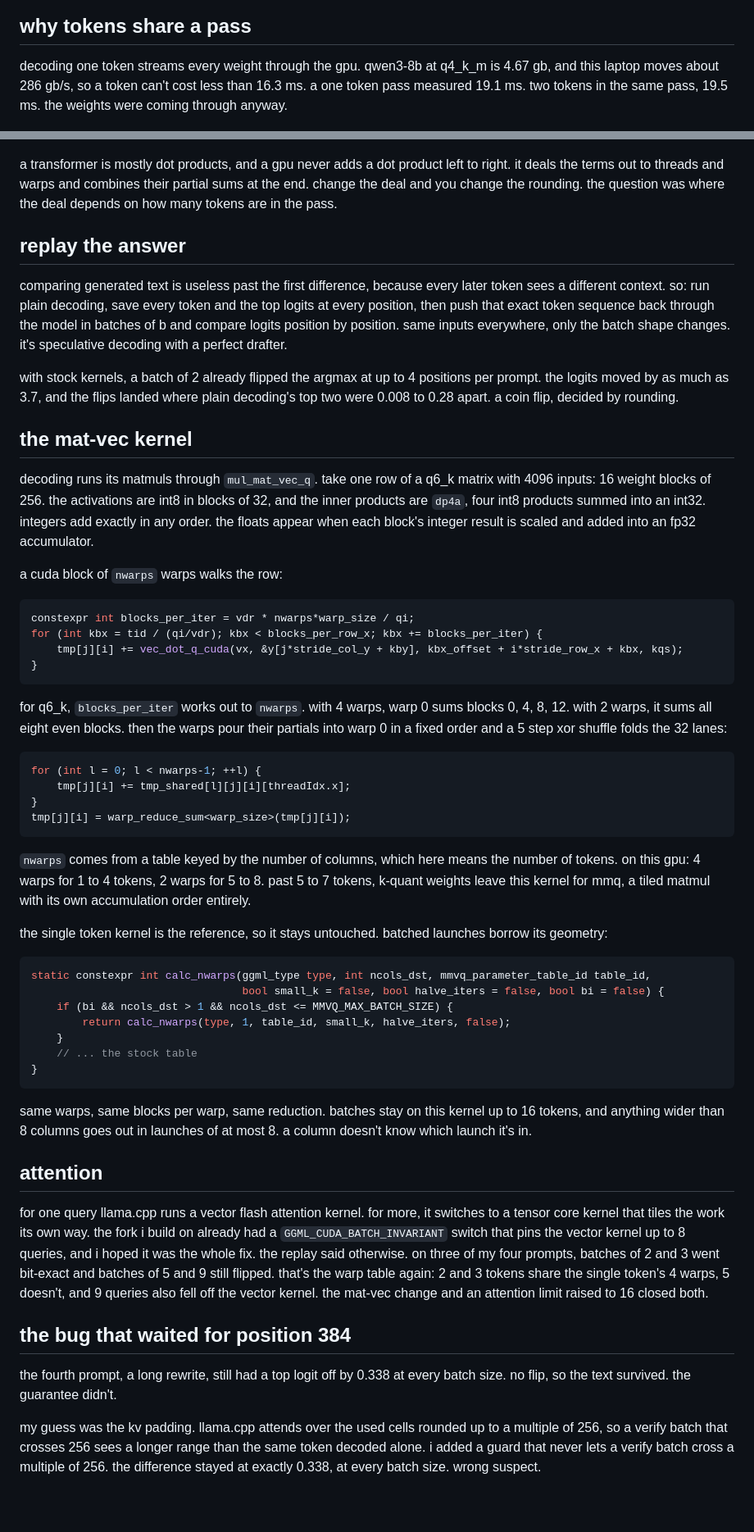
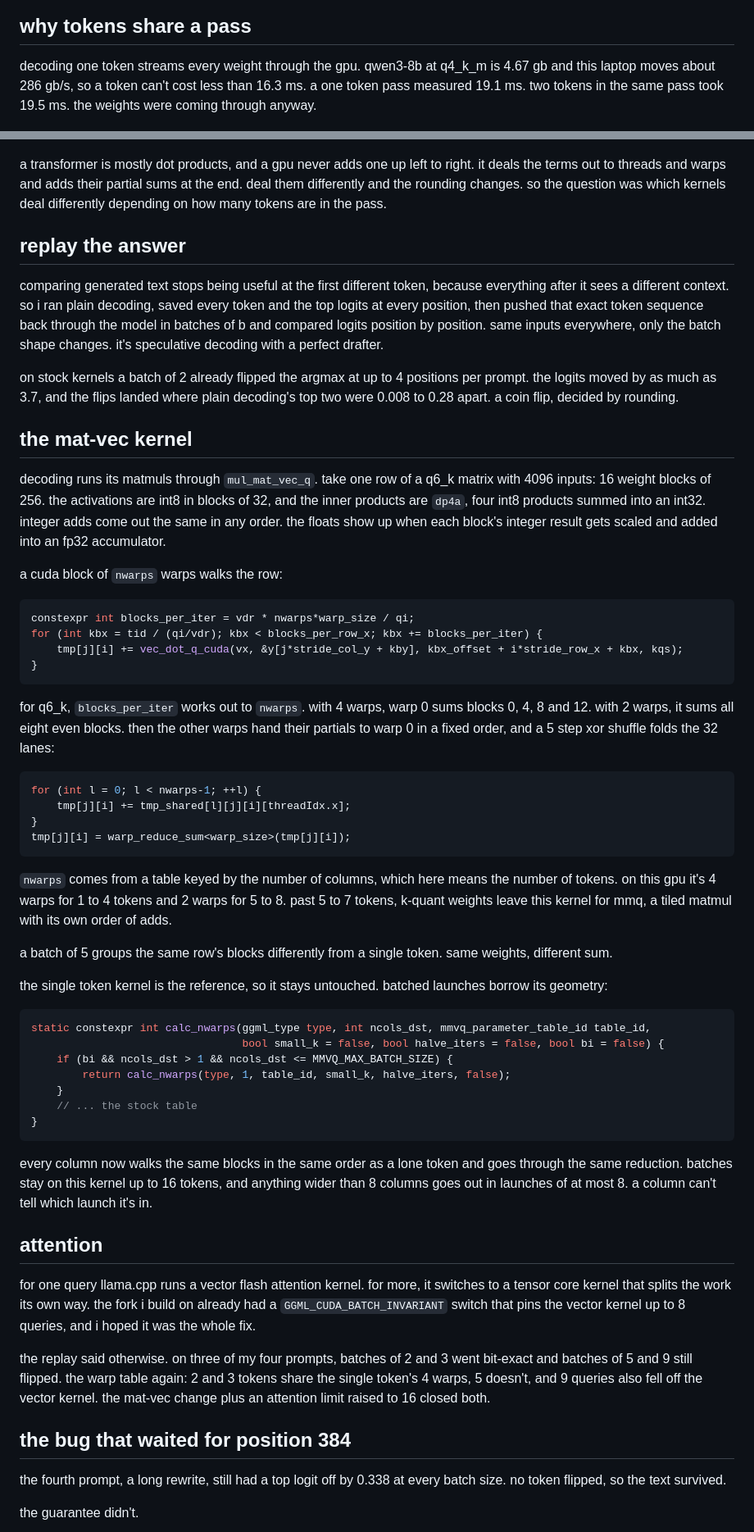
Before and after one commit to Cintu07/Cintu07.github.io, a Markdown page: content/posts/batch-invariance.md, 2 parts joined by grey strips. Shown: that part at 82% size. GitHub-like rendering; blank space fills up the shorter version.

````diff
--- a/content/posts/batch-invariance.md
+++ b/content/posts/batch-invariance.md
@@ -15,7 +15,7 @@ it wasn't a fluke. out of 24 speculative runs, 8 matched plain decoding and 16 d
 
 ## why tokens share a pass
 
-decoding one token streams every weight through the gpu. qwen3-8b at q4_k_m is 4.67 gb, and this laptop moves about 286 gb/s, so a token can't cost less than 16.3 ms. a one token pass measured 19.1 ms. two tokens in the same pass, 19.5 ms. the weights were coming through anyway.
+decoding one token streams every weight through the gpu. qwen3-8b at q4_k_m is 4.67 gb and this laptop moves about 286 gb/s, so a token can't cost less than 16.3 ms. a one token pass measured 19.1 ms. two tokens in the same pass took 19.5 ms. the weights were coming through anyway.
 
 ![fig. 2: a small model guesses ahead and the big model checks every guess in one pass. a guess is kept only if it equals what the big model picks on its own.](/assets/img/hiraishin/fig-02.png)
 
@@ -31,17 +35,17 @@ near 100,000,000 the gap between neighbouring fp32 values is 8. so `(100000000 +
 
 ![fig. 3: three numbers in two orders give two answers. a mat-vec splits each row's sum across warps, and the warp count changes with the number of tokens in the pass.](/assets/img/hiraishin/fig-03.png)
 
-a transformer is mostly dot products, and a gpu never adds a dot product left to right. it deals the terms out to threads and warps and combines their partial sums at the end. change the deal and you change the rounding. the question was where the deal depends on how many tokens are in the pass.
+a transformer is mostly dot products, and a gpu never adds one up left to right. it deals the terms out to threads and warps and adds their partial sums at the end. deal them differently and the rounding changes. so the question was which kernels deal differently depending on how many tokens are in the pass.
 
 ## replay the answer
 
-comparing generated text is useless past the first difference, because every later token sees a different context. so: run plain decoding, save every token and the top logits at every position, then push that exact token sequence back through the model in batches of b and compare logits position by position. same inputs everywhere, only the batch shape changes. it's speculative decoding with a perfect drafter.
+comparing generated text stops being useful at the first different token, because everything after it sees a different context. so i ran plain decoding, saved every token and the top logits at every position, then pushed that exact token sequence back through the model in batches of b and compared logits position by position. same inputs everywhere, only the batch shape changes. it's speculative decoding with a perfect drafter.
 
-with stock kernels, a batch of 2 already flipped the argmax at up to 4 positions per prompt. the logits moved by as much as 3.7, and the flips landed where plain decoding's top two were 0.008 to 0.28 apart. a coin flip, decided by rounding.
+on stock kernels a batch of 2 already flipped the argmax at up to 4 positions per prompt. the logits moved by as much as 3.7, and the flips landed where plain decoding's top two were 0.008 to 0.28 apart. a coin flip, decided by rounding.
 
 ## the mat-vec kernel
 
-decoding runs its matmuls through `mul_mat_vec_q`. take one row of a q6_k matrix with 4096 inputs: 16 weight blocks of 256. the activations are int8 in blocks of 32, and the inner products are `dp4a`, four int8 products summed into an int32. integers add exactly in any order. the floats appear when each block's integer result is scaled and added into an fp32 accumulator.
+decoding runs its matmuls through `mul_mat_vec_q`. take one row of a q6_k matrix with 4096 inputs: 16 weight blocks of 256. the activations are int8 in blocks of 32, and the inner products are `dp4a`, four int8 products summed into an int32. integer adds come out the same in any order. the floats show up when each block's integer result gets scaled and added into an fp32 accumulator.
 
 a cuda block of `nwarps` warps walks the row:
 
@@ -52,7 +56,7 @@ for (int kbx = tid / (qi/vdr); kbx < blocks_per_row_x; kbx += blocks_per_iter) {
 }
 ```
 
-for q6_k, `blocks_per_iter` works out to `nwarps`. with 4 warps, warp 0 sums blocks 0, 4, 8, 12. with 2 warps, it sums all eight even blocks. then the warps pour their partials into warp 0 in a fixed order and a 5 step xor shuffle folds the 32 lanes:
+for q6_k, `blocks_per_iter` works out to `nwarps`. with 4 warps, warp 0 sums blocks 0, 4, 8 and 12. with 2 warps, it sums all eight even blocks. then the other warps hand their partials to warp 0 in a fixed order, and a 5 step xor shuffle folds the 32 lanes:
 
 ```cpp
 for (int l = 0; l < nwarps-1; ++l) {
@@ -61,7 +65,9 @@ for (int l = 0; l < nwarps-1; ++l) {
 tmp[j][i] = warp_reduce_sum<warp_size>(tmp[j][i]);
 ```
 
-`nwarps` comes from a table keyed by the number of columns, which here means the number of tokens. on this gpu: 4 warps for 1 to 4 tokens, 2 warps for 5 to 8. past 5 to 7 tokens, k-quant weights leave this kernel for mmq, a tiled matmul with its own accumulation order entirely.
+`nwarps` comes from a table keyed by the number of columns, which here means the number of tokens. on this gpu it's 4 warps for 1 to 4 tokens and 2 warps for 5 to 8. past 5 to 7 tokens, k-quant weights leave this kernel for mmq, a tiled matmul with its own order of adds.
+
+a batch of 5 groups the same row's blocks differently from a single token. same weights, different sum.
 
 the single token kernel is the reference, so it stays untouched. batched launches borrow its geometry:
 
@@ -75,15 +81,17 @@ static constexpr int calc_nwarps(ggml_type type, int ncols_dst, mmvq_parameter_t
 }
 ```
 
-same warps, same blocks per warp, same reduction. batches stay on this kernel up to 16 tokens, and anything wider than 8 columns goes out in launches of at most 8. a column doesn't know which launch it's in.
+every column now walks the same blocks in the same order as a lone token and goes through the same reduction. batches stay on this kernel up to 16 tokens, and anything wider than 8 columns goes out in launches of at most 8. a column can't tell which launch it's in.
 
 ## attention
 
-for one query llama.cpp runs a vector flash attention kernel. for more, it switches to a tensor core kernel that tiles the work its own way. the fork i build on already had a `GGML_CUDA_BATCH_INVARIANT` switch that pins the vector kernel up to 8 queries, and i hoped it was the whole fix. the replay said otherwise. on three of my four prompts, batches of 2 and 3 went bit-exact and batches of 5 and 9 still flipped. that's the warp table again: 2 and 3 tokens share the single token's 4 warps, 5 doesn't, and 9 queries also fell off the vector kernel. the mat-vec change and an attention limit raised to 16 closed both.
+for one query llama.cpp runs a vector flash attention kernel. for more, it switches to a tensor core kernel that splits the work its own way. the fork i build on already had a `GGML_CUDA_BATCH_INVARIANT` switch that pins the vector kernel up to 8 queries, and i hoped it was the whole fix.
+
+the replay said otherwise. on three of my four prompts, batches of 2 and 3 went bit-exact and batches of 5 and 9 still flipped. the warp table again: 2 and 3 tokens share the single token's 4 warps, 5 doesn't, and 9 queries also fell off the vector kernel. the mat-vec change plus an attention limit raised to 16 closed both.
 
 ## the bug that waited for position 384
 
-the fourth prompt, a long rewrite, still had a top logit off by 0.338 at every batch size. no flip, so the text survived. the guarantee didn't.
+the fourth prompt, a long rewrite, still had a top logit off by 0.338 at every batch size. no token flipped, so the text survived.
 
-my guess was the kv padding. llama.cpp attends over the used cells rounded up to a multiple of 256, so a verify batch that crosses 256 sees a longer range than the same token decoded alone. i added a guard that never lets a verify batch cross a multiple of 256. the difference stayed at exactly 0.338, at every batch size. wrong suspect.
+the guarantee didn't.
 
````
Also changed, not shown: other parts of content/posts/batch-invariance.md (+27 -15 lines), assets/img/hiraishin/fig-01.png, assets/img/hiraishin/fig-04.png, assets/img/hiraishin/fig-05.png, assets/img/hiraishin/fig-06.png, assets/img/hiraishin/fig-07.png (added).
